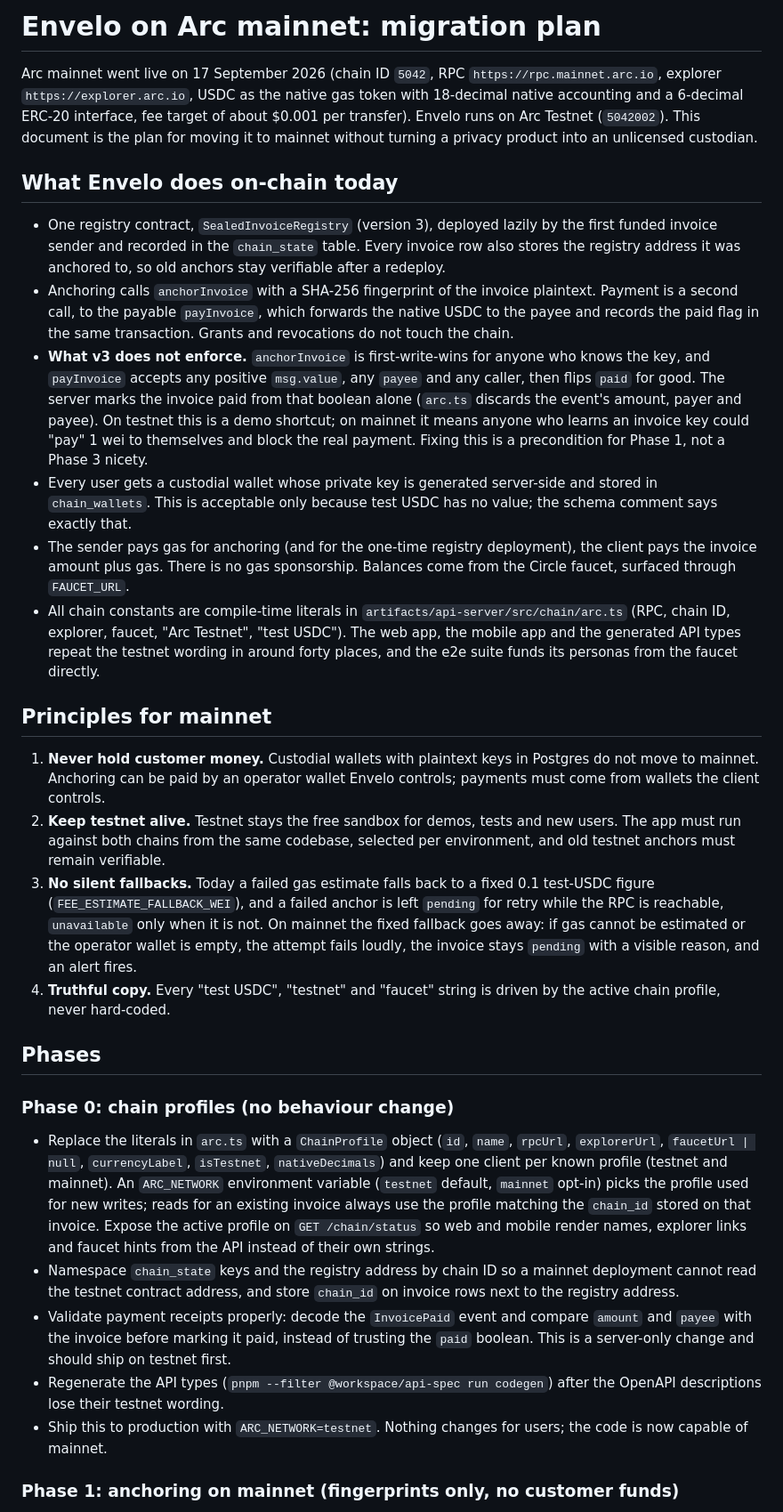
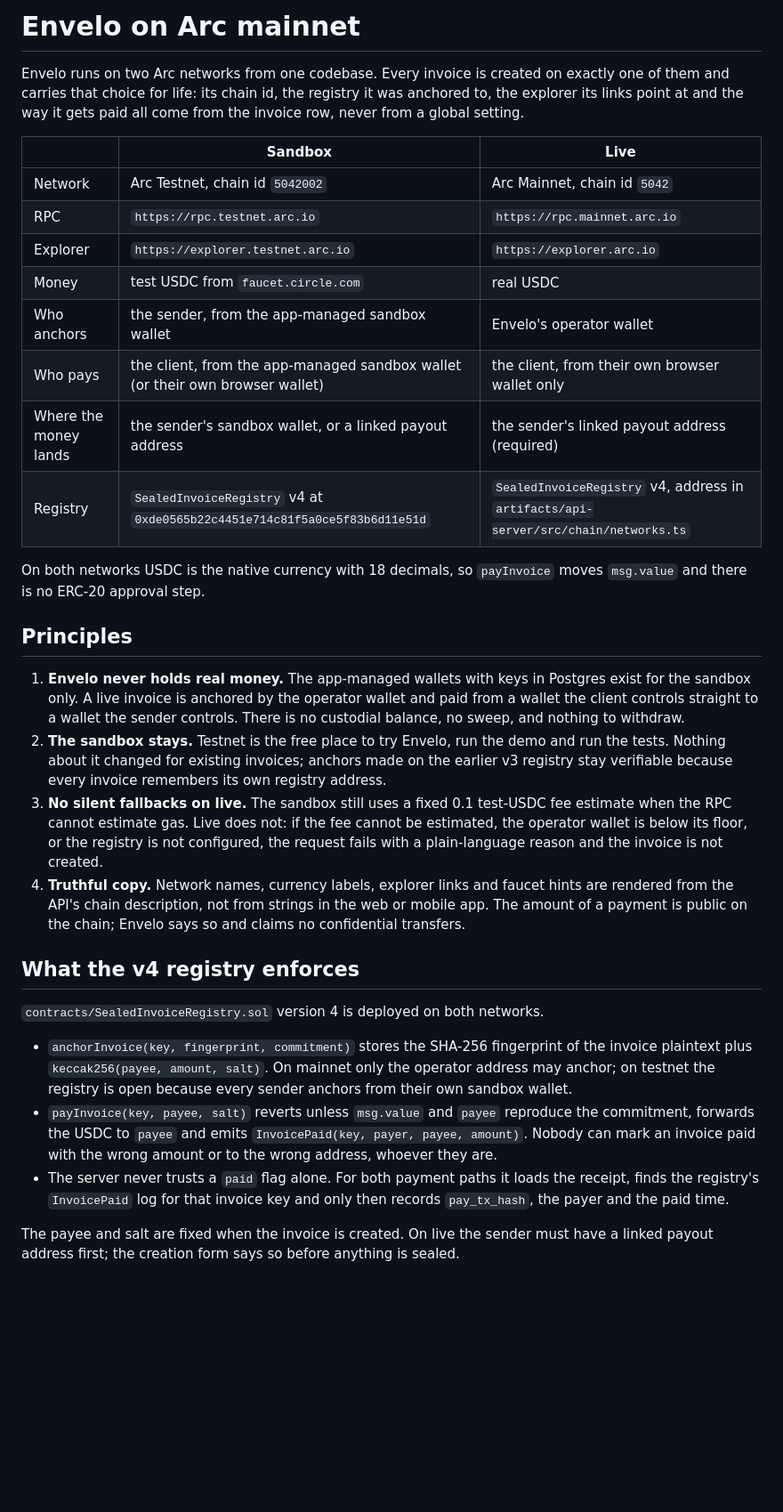
Before and after one commit to vigneshwar999/Envelo, a Markdown page: docs/arc-mainnet.md, the part around one of its changes. Shown at 89% size. GitHub-like rendering; blank space fills up the shorter version.

Commit message:
Document the Arc mainnet design and runbook

```diff
--- a/docs/arc-mainnet.md
+++ b/docs/arc-mainnet.md
@@ -1,32 +1,34 @@
-# Envelo on Arc mainnet: migration plan
+# Envelo on Arc mainnet
 
-Arc mainnet went live on 17 September 2026 (chain ID `5042`, RPC `https://rpc.mainnet.arc.io`, explorer `https://explorer.arc.io`, USDC as the native gas token with 18-decimal native accounting and a 6-decimal ERC-20 interface, fee target of about $0.001 per transfer). Envelo runs on Arc Testnet (`5042002`). This document is the plan for moving it to mainnet without turning a privacy product into an unlicensed custodian.
+Envelo runs on two Arc networks from one codebase. Every invoice is created on exactly one of them and carries that choice for life: its chain id, the registry it was anchored to, the explorer its links point at and the way it gets paid all come from the invoice row, never from a global setting.
 
-## What Envelo does on-chain today
+| | Sandbox | Live |
+| --- | --- | --- |
+| Network | Arc Testnet, chain id `5042002` | Arc Mainnet, chain id `5042` |
+| RPC | `https://rpc.testnet.arc.io` | `https://rpc.mainnet.arc.io` |
+| Explorer | `https://explorer.testnet.arc.io` | `https://explorer.arc.io` |
+| Money | test USDC from `faucet.circle.com` | real USDC |
+| Who anchors | the sender, from the app-managed sandbox wallet | Envelo's operator wallet |
+| Who pays | the client, from the app-managed sandbox wallet (or their own browser wallet) | the client, from their own browser wallet only |
+| Where the money lands | the sender's sandbox wallet, or a linked payout address | the sender's linked payout address (required) |
+| Registry | `SealedInvoiceRegistry` v4 at `0xde0565b22c4451e714c81f5a0ce5f83b6d11e51d` | `SealedInvoiceRegistry` v4, address in `artifacts/api-server/src/chain/networks.ts` |
 
-- One registry contract, `SealedInvoiceRegistry` (version 3), deployed lazily by the first funded invoice sender and recorded in the `chain_state` table. Every invoice row also stores the registry address it was anchored to, so old anchors stay verifiable after a redeploy.
-- Anchoring calls `anchorInvoice` with a SHA-256 fingerprint of the invoice plaintext. Payment is a second call, to the payable `payInvoice`, which forwards the native USDC to the payee and records the paid flag in the same transaction. Grants and revocations do not touch the chain.
-- **What v3 does not enforce.** `anchorInvoice` is first-write-wins for anyone who knows the key, and `payInvoice` accepts any positive `msg.value`, any `payee` and any caller, then flips `paid` for good. The server marks the invoice paid from that boolean alone (`arc.ts` discards the event's amount, payer and payee). On testnet this is a demo shortcut; on mainnet it means anyone who learns an invoice key could "pay" 1 wei to themselves and block the real payment. Fixing this is a precondition for Phase 1, not a Phase 3 nicety.
-- Every user gets a custodial wallet whose private key is generated server-side and stored in `chain_wallets`. This is acceptable only because test USDC has no value; the schema comment says exactly that.
-- The sender pays gas for anchoring (and for the one-time registry deployment), the client pays the invoice amount plus gas. There is no gas sponsorship. Balances come from the Circle faucet, surfaced through `FAUCET_URL`.
-- All chain constants are compile-time literals in `artifacts/api-server/src/chain/arc.ts` (RPC, chain ID, explorer, faucet, "Arc Testnet", "test USDC"). The web app, the mobile app and the generated API types repeat the testnet wording in around forty places, and the e2e suite funds its personas from the faucet directly.
+On both networks USDC is the native currency with 18 decimals, so `payInvoice` moves `msg.value` and there is no ERC-20 approval step.
 
-## Principles for mainnet
+## Principles
 
-1. **Never hold customer money.** Custodial wallets with plaintext keys in Postgres do not move to mainnet. Anchoring can be paid by an operator wallet Envelo controls; payments must come from wallets the client controls.
-2. **Keep testnet alive.** Testnet stays the free sandbox for demos, tests and new users. The app must run against both chains from the same codebase, selected per environment, and old testnet anchors must remain verifiable.
-3. **No silent fallbacks.** Today a failed gas estimate falls back to a fixed 0.1 test-USDC figure (`FEE_ESTIMATE_FALLBACK_WEI`), and a failed anchor is left `pending` for retry while the RPC is reachable, `unavailable` only when it is not. On mainnet the fixed fallback goes away: if gas cannot be estimated or the operator wallet is empty, the attempt fails loudly, the invoice stays `pending` with a visible reason, and an alert fires.
-4. **Truthful copy.** Every "test USDC", "testnet" and "faucet" string is driven by the active chain profile, never hard-coded.
+1. **Envelo never holds real money.** The app-managed wallets with keys in Postgres exist for the sandbox only. A live invoice is anchored by the operator wallet and paid from a wallet the client controls straight to a wallet the sender controls. There is no custodial balance, no sweep, and nothing to withdraw.
+2. **The sandbox stays.** Testnet is the free place to try Envelo, run the demo and run the tests. Nothing about it changed for existing invoices; anchors made on the earlier v3 registry stay verifiable because every invoice remembers its own registry address.
+3. **No silent fallbacks on live.** The sandbox still uses a fixed 0.1 test-USDC fee estimate when the RPC cannot estimate gas. Live does not: if the fee cannot be estimated, the operator wallet is below its floor, or the registry is not configured, the request fails with a plain-language reason and the invoice is not created.
+4. **Truthful copy.** Network names, currency labels, explorer links and faucet hints are rendered from the API's chain description, not from strings in the web or mobile app. The amount of a payment is public on the chain; Envelo says so and claims no confidential transfers.
 
-## Phases
+## What the v4 registry enforces
 
-### Phase 0: chain profiles (no behaviour change)
+`contracts/SealedInvoiceRegistry.sol` version 4 is deployed on both networks.
 
-- Replace the literals in `arc.ts` with a `ChainProfile` object (`id`, `name`, `rpcUrl`, `explorerUrl`, `faucetUrl | null`, `currencyLabel`, `isTestnet`, `nativeDecimals`) and keep one client per known profile (testnet and mainnet). An `ARC_NETWORK` environment variable (`testnet` default, `mainnet` opt-in) picks the profile used for new writes; reads for an existing invoice always use the profile matching the `chain_id` stored on that invoice. Expose the active profile on `GET /chain/status` so web and mobile render names, explorer links and faucet hints from the API instead of their own strings.
-- Namespace `chain_state` keys and the registry address by chain ID so a mainnet deployment cannot read the testnet contract address, and store `chain_id` on invoice rows next to the registry address.
-- Validate payment receipts properly: decode the `InvoicePaid` event and compare `amount` and `payee` with the invoice before marking it paid, instead of trusting the `paid` boolean. This is a server-only change and should ship on testnet first.
-- Regenerate the API types (`pnpm --filter @workspace/api-spec run codegen`) after the OpenAPI descriptions lose their testnet wording.
-- Ship this to production with `ARC_NETWORK=testnet`. Nothing changes for users; the code is now capable of mainnet.
+- `anchorInvoice(key, fingerprint, commitment)` stores the SHA-256 fingerprint of the invoice plaintext plus `keccak256(payee, amount, salt)`. On mainnet only the operator address may anchor; on testnet the registry is open because every sender anchors from their own sandbox wallet.
+- `payInvoice(key, payee, salt)` reverts unless `msg.value` and `payee` reproduce the commitment, forwards the USDC to `payee` and emits `InvoicePaid(key, payer, payee, amount)`. Nobody can mark an invoice paid with the wrong amount or to the wrong address, whoever they are.
+- The server never trusts a `paid` flag alone. For both payment paths it loads the receipt, finds the registry's `InvoicePaid` log for that invoice key and only then records `pay_tx_hash`, the payer and the paid time.
 
-### Phase 1: anchoring on mainnet (fingerprints only, no customer funds)
+The payee and salt are fixed when the invoice is created. On live the sender must have a linked payout address first; the creation form says so before anything is sealed.
 
```
Also changed, not shown: other parts of docs/arc-mainnet.md (+43 -38 lines).
